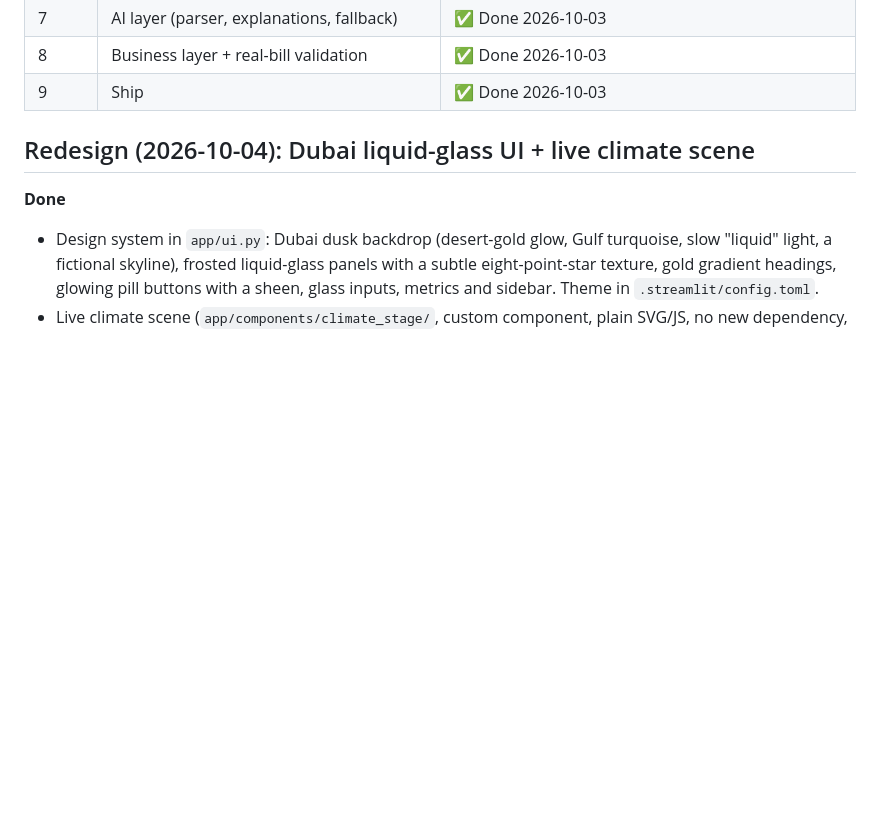
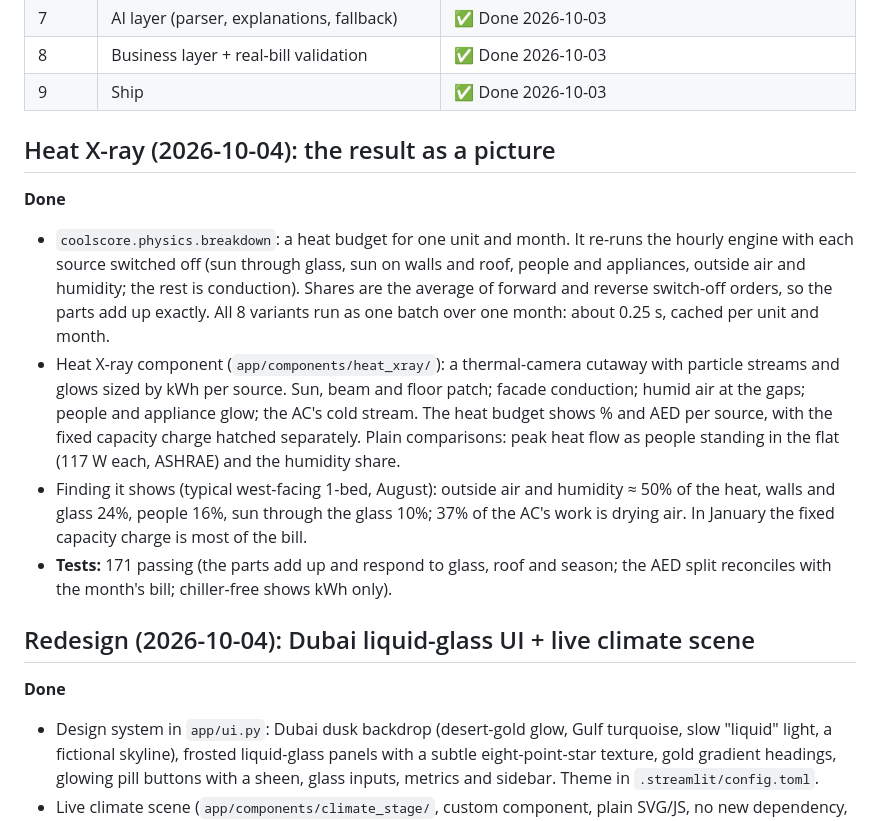
Before and after one commit to sandeepgadakari2000/coolscore-dubai, a Markdown page: PROGRESS.md, the part around the change. Rendered like a GitHub page; blank space fills up the shorter version.

```diff
--- a/PROGRESS.md
+++ b/PROGRESS.md
@@ -12,6 +12,23 @@
 | 7 | AI layer (parser, explanations, fallback) | ✅ Done 2026-10-03 |
 | 8 | Business layer + real-bill validation | ✅ Done 2026-10-03 |
 | 9 | Ship | ✅ Done 2026-10-03 |
+
+## Heat X-ray (2026-10-04): the result as a picture
+
+**Done**
+- `coolscore.physics.breakdown`: a heat budget for one unit and month. It re-runs the hourly engine with each source
+  switched off (sun through glass, sun on walls and roof, people and appliances, outside air and humidity; the rest is
+  conduction). Shares are the average of forward and reverse switch-off orders, so the parts add up exactly. All
+  8 variants run as one batch over one month: about 0.25 s, cached per unit and month.
+- Heat X-ray component (`app/components/heat_xray/`): a thermal-camera cutaway with particle streams and glows sized
+  by kWh per source. Sun, beam and floor patch; facade conduction; humid air at the gaps; people and appliance glow;
+  the AC's cold stream. The heat budget shows % and AED per source, with the fixed capacity charge hatched separately.
+  Plain comparisons: peak heat flow as people standing in the flat (117 W each, ASHRAE) and the humidity share.
+- Finding it shows (typical west-facing 1-bed, August): outside air and humidity ≈ 50% of the heat, walls and glass
+  24%, people 16%, sun through the glass 10%; 37% of the AC's work is drying air. In January the fixed capacity charge
+  is most of the bill.
+- **Tests:** 171 passing (the parts add up and respond to glass, roof and season; the AED split reconciles with the
+  month's bill; chiller-free shows kWh only).
 
 ## Redesign (2026-10-04): Dubai liquid-glass UI + live climate scene
 
```
Also changed, not shown: README.md (+15 -3 lines), docs/screenshots/heat_xray.png (added), 6 other files.
